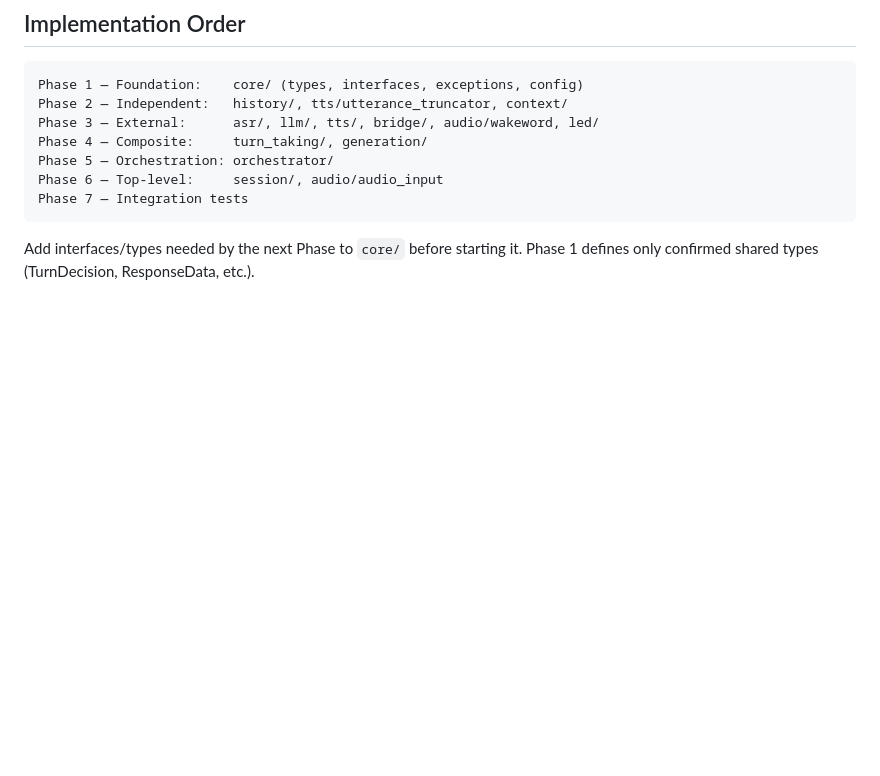
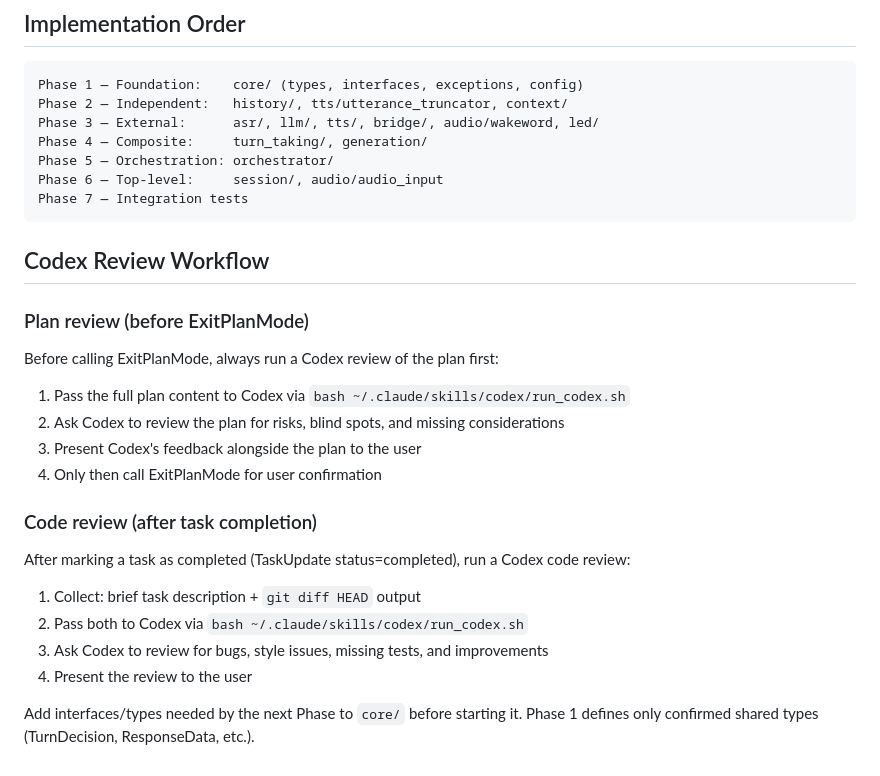
Before and after one commit to KIST-delight-robotics/Ray, a Markdown page: CLAUDE.md, the part around the change. Rendered like a GitHub page; blank space fills up the shorter version.

Commit message:
docs(project): add Codex review workflow to CLAUDE.md

````diff
--- a/CLAUDE.md
+++ b/CLAUDE.md
@@ -237,4 +237,21 @@ Phase 6 — Top-level:     session/, audio/audio_input
 Phase 7 — Integration tests
 ```
 
+
+## Codex Review Workflow
+
+### Plan review (before ExitPlanMode)
+Before calling ExitPlanMode, always run a Codex review of the plan first:
+1. Pass the full plan content to Codex via `bash ~/.claude/skills/codex/run_codex.sh`
+2. Ask Codex to review the plan for risks, blind spots, and missing considerations
+3. Present Codex's feedback alongside the plan to the user
+4. Only then call ExitPlanMode for user confirmation
+
+### Code review (after task completion)
+After marking a task as completed (TaskUpdate status=completed), run a Codex code review:
+1. Collect: brief task description + `git diff HEAD` output
+2. Pass both to Codex via `bash ~/.claude/skills/codex/run_codex.sh`
+3. Ask Codex to review for bugs, style issues, missing tests, and improvements
+4. Present the review to the user
+
 Add interfaces/types needed by the next Phase to `core/` before starting it. Phase 1 defines only confirmed shared types (TurnDecision, ResponseData, etc.).
````
